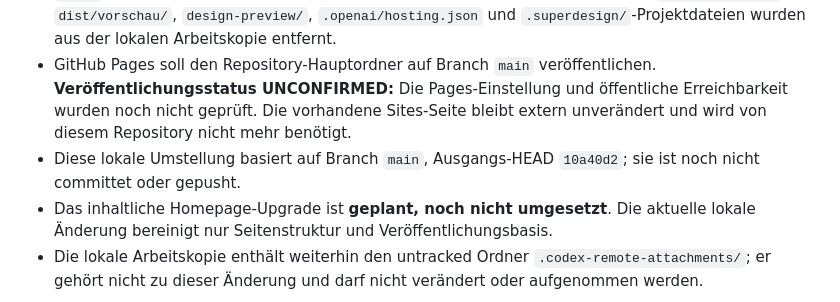
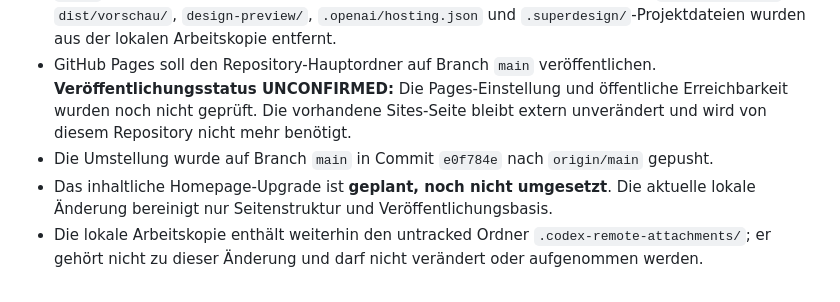
Before and after one commit to Gaschde/homepage, a Markdown page: HOMEPAGE_DECISIONS.md, the part around the change. Drawn GitHub-style.

Commit message:
Update homepage migration handoff

```diff
--- a/HOMEPAGE_DECISIONS.md
+++ b/HOMEPAGE_DECISIONS.md
@@ -10,7 +10,7 @@
 - `dist/` enthält die dazugehörigen Assets: Stylesheet, JavaScript, Porträt und PDFs. Die Hauptseite lädt diese Dateien über relative `dist/...`-Pfade.
 - `dist/` ist damit ein Asset-Ordner, kein Veröffentlichungs-Einstieg. Die doppelte `dist/index.html`, `dist/vorschau/`, `design-preview/`, `.openai/hosting.json` und `.superdesign/`-Projektdateien wurden aus der lokalen Arbeitskopie entfernt.
 - GitHub Pages soll den Repository-Hauptordner auf Branch `main` veröffentlichen. **Veröffentlichungsstatus UNCONFIRMED:** Die Pages-Einstellung und öffentliche Erreichbarkeit wurden noch nicht geprüft. Die vorhandene Sites-Seite bleibt extern unverändert und wird von diesem Repository nicht mehr benötigt.
-- Diese lokale Umstellung basiert auf Branch `main`, Ausgangs-HEAD `10a40d2`; sie ist noch nicht committet oder gepusht.
+- Die Umstellung wurde auf Branch `main` in Commit `e0f784e` nach `origin/main` gepusht.
 - Das inhaltliche Homepage-Upgrade ist **geplant, noch nicht umgesetzt**. Die aktuelle lokale Änderung bereinigt nur Seitenstruktur und Veröffentlichungsbasis.
 - Die lokale Arbeitskopie enthält weiterhin den untracked Ordner `.codex-remote-attachments/`; er gehört nicht zu dieser Änderung und darf nicht verändert oder aufgenommen werden.
 
```
